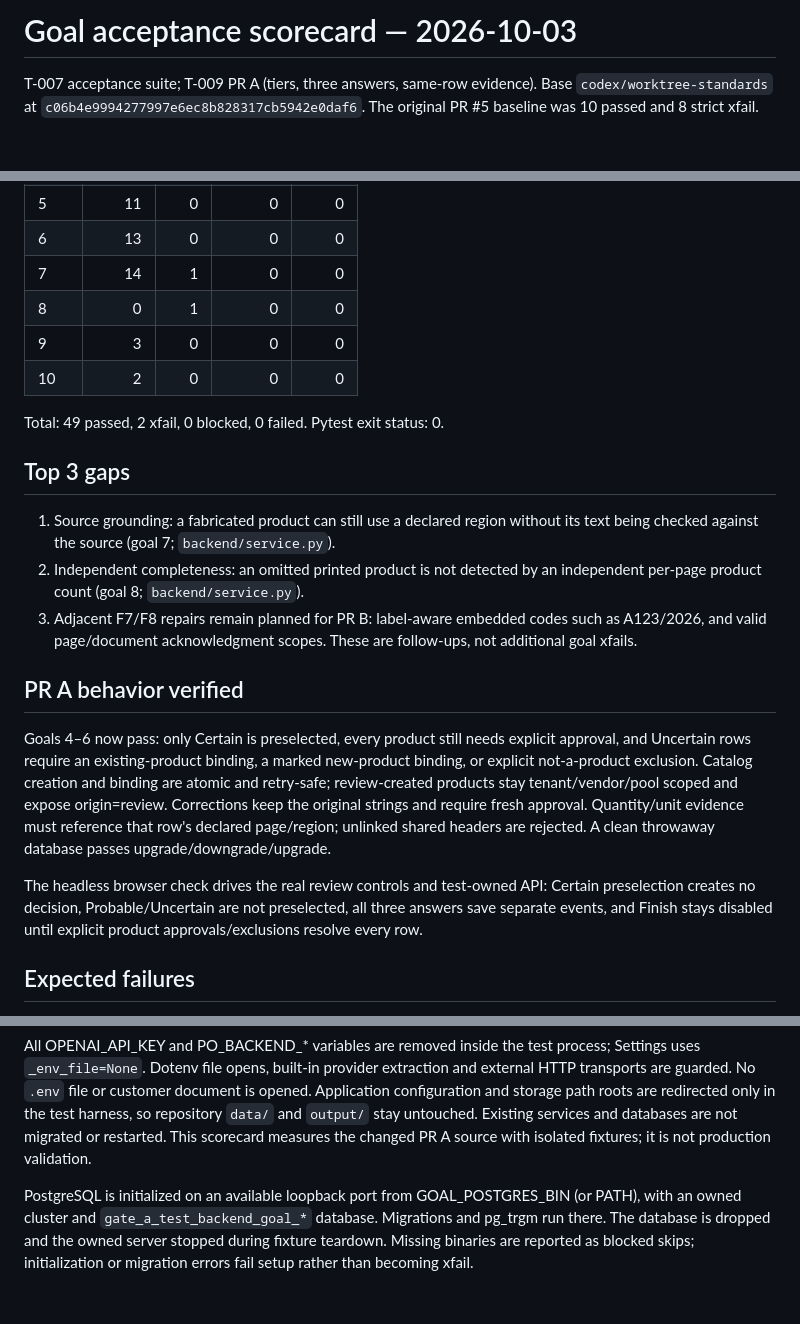
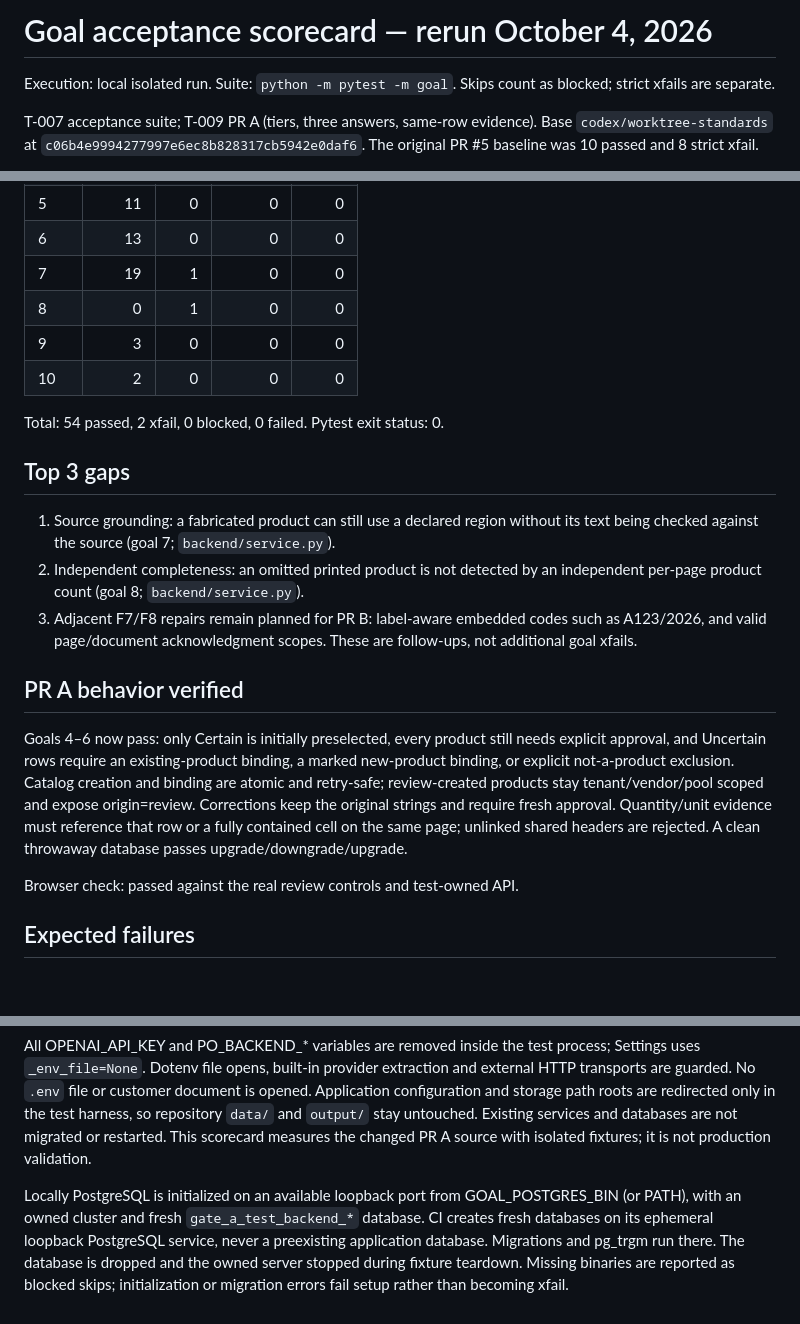
Before and after one commit to CarlitosRed/advance-po-reader, a Markdown page: docs/goal-scorecard-2026-10-03.md, 3 parts joined by grey strips. Rendered like a GitHub page; blank space fills up the shorter version.

```diff
--- a/docs/goal-scorecard-2026-10-03.md
+++ b/docs/goal-scorecard-2026-10-03.md
@@ -1,4 +1,6 @@
-# Goal acceptance scorecard — 2026-10-03
+# Goal acceptance scorecard — rerun October 4, 2026
+
+Execution: local isolated run. Suite: `python -m pytest -m goal`. Skips count as blocked; strict xfails are separate.
 
 T-007 acceptance suite; T-009 PR A (tiers, three answers, same-row evidence). Base `codex/worktree-standards` at `c06b4e9994277997e6ec8b828317cb5942e0daf6`. The original PR #5 baseline was 10 passed and 8 strict xfail.
 
@@ -12,12 +14,12 @@ Measured with generated fictional PDFs/PNG/JPG, fixed JSON from an injected fake
 | 4 | 3 | 0 | 0 | 0 |
 | 5 | 11 | 0 | 0 | 0 |
 | 6 | 13 | 0 | 0 | 0 |
-| 7 | 14 | 1 | 0 | 0 |
+| 7 | 19 | 1 | 0 | 0 |
 | 8 | 0 | 1 | 0 | 0 |
 | 9 | 3 | 0 | 0 | 0 |
 | 10 | 2 | 0 | 0 | 0 |
 
-Total: 49 passed, 2 xfail, 0 blocked, 0 failed. Pytest exit status: 0.
+Total: 54 passed, 2 xfail, 0 blocked, 0 failed. Pytest exit status: 0.
 
 ## Top 3 gaps
 
@@ -27,9 +29,9 @@ Total: 49 passed, 2 xfail, 0 blocked, 0 failed. Pytest exit status: 0.
 
 ## PR A behavior verified
 
-Goals 4–6 now pass: only Certain is preselected, every product still needs explicit approval, and Uncertain rows require an existing-product binding, a marked new-product binding, or explicit not-a-product exclusion. Catalog creation and binding are atomic and retry-safe; review-created products stay tenant/vendor/pool scoped and expose origin=review. Corrections keep the original strings and require fresh approval. Quantity/unit evidence must reference that row's declared page/region; unlinked shared headers are rejected. A clean throwaway database passes upgrade/downgrade/upgrade.
+Goals 4–6 now pass: only Certain is initially preselected, every product still needs explicit approval, and Uncertain rows require an existing-product binding, a marked new-product binding, or explicit not-a-product exclusion. Catalog creation and binding are atomic and retry-safe; review-created products stay tenant/vendor/pool scoped and expose origin=review. Corrections keep the original strings and require fresh approval. Quantity/unit evidence must reference that row or a fully contained cell on the same page; unlinked shared headers are rejected. A clean throwaway database passes upgrade/downgrade/upgrade.
 
-The headless browser check drives the real review controls and test-owned API: Certain preselection creates no decision, Probable/Uncertain are not preselected, all three answers save separate events, and Finish stays disabled until explicit product approvals/exclusions resolve every row.
+Browser check: passed against the real review controls and test-owned API.
 
 ## Expected failures
 
@@ -44,4 +46,4 @@ Goals 1–3 test the backend's handling of hand-authored extraction observations
 
 All OPENAI_API_KEY and PO_BACKEND_* variables are removed inside the test process; Settings uses `_env_file=None`. Dotenv file opens, built-in provider extraction and external HTTP transports are guarded. No `.env` file or customer document is opened. Application configuration and storage path roots are redirected only in the test harness, so repository `data/` and `output/` stay untouched. Existing services and databases are not migrated or restarted. This scorecard measures the changed PR A source with isolated fixtures; it is not production validation.
 
-PostgreSQL is initialized on an available loopback port from GOAL_POSTGRES_BIN (or PATH), with an owned cluster and `gate_a_test_backend_goal_*` database. Migrations and pg_trgm run there. The database is dropped and the owned server stopped during fixture teardown. Missing binaries are reported as blocked skips; initialization or migration errors fail setup rather than becoming xfail.
+Locally PostgreSQL is initialized on an available loopback port from GOAL_POSTGRES_BIN (or PATH), with an owned cluster and fresh `gate_a_test_backend_*` database. CI creates fresh databases on its ephemeral loopback PostgreSQL service, never a preexisting application database. Migrations and pg_trgm run there. The database is dropped and the owned server stopped during fixture teardown. Missing binaries are reported as blocked skips; initialization or migration errors fail setup rather than becoming xfail.
```
Also changed, not shown: docs/agent-handoff.md (+43 -0 lines).
